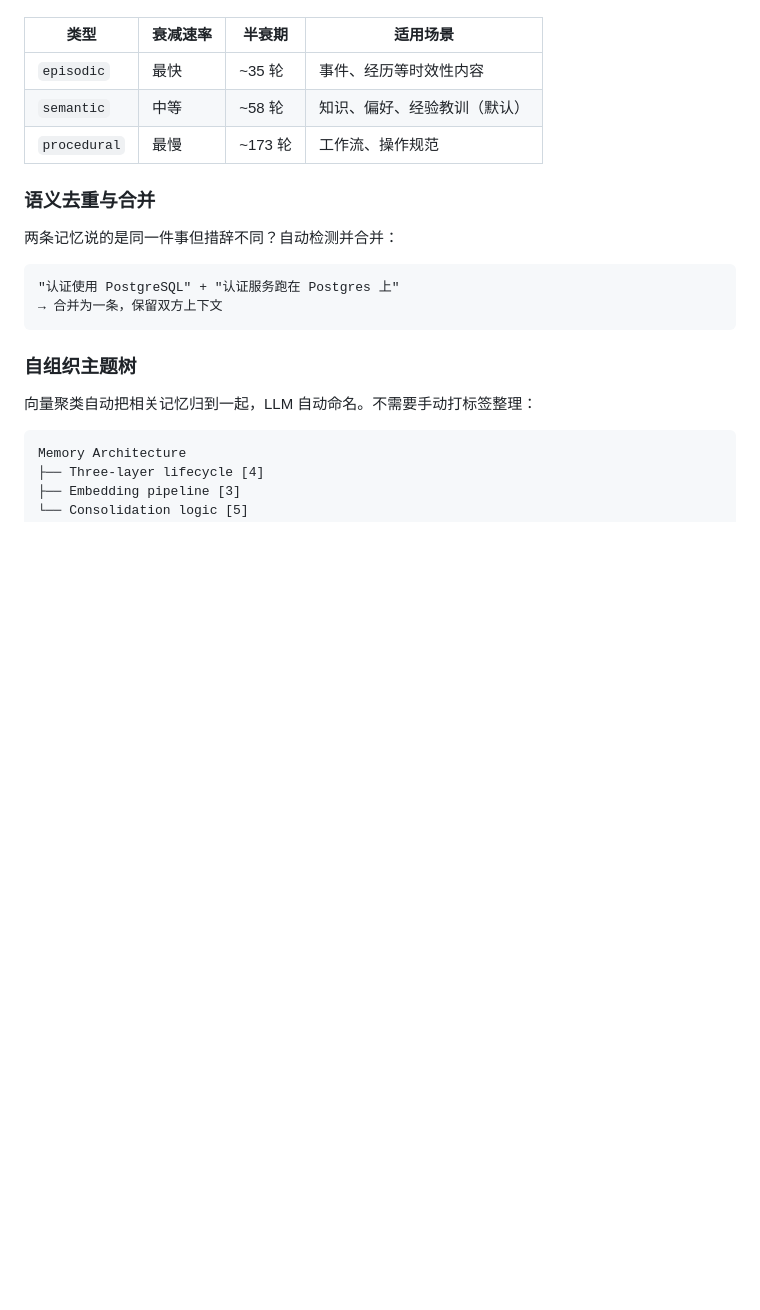
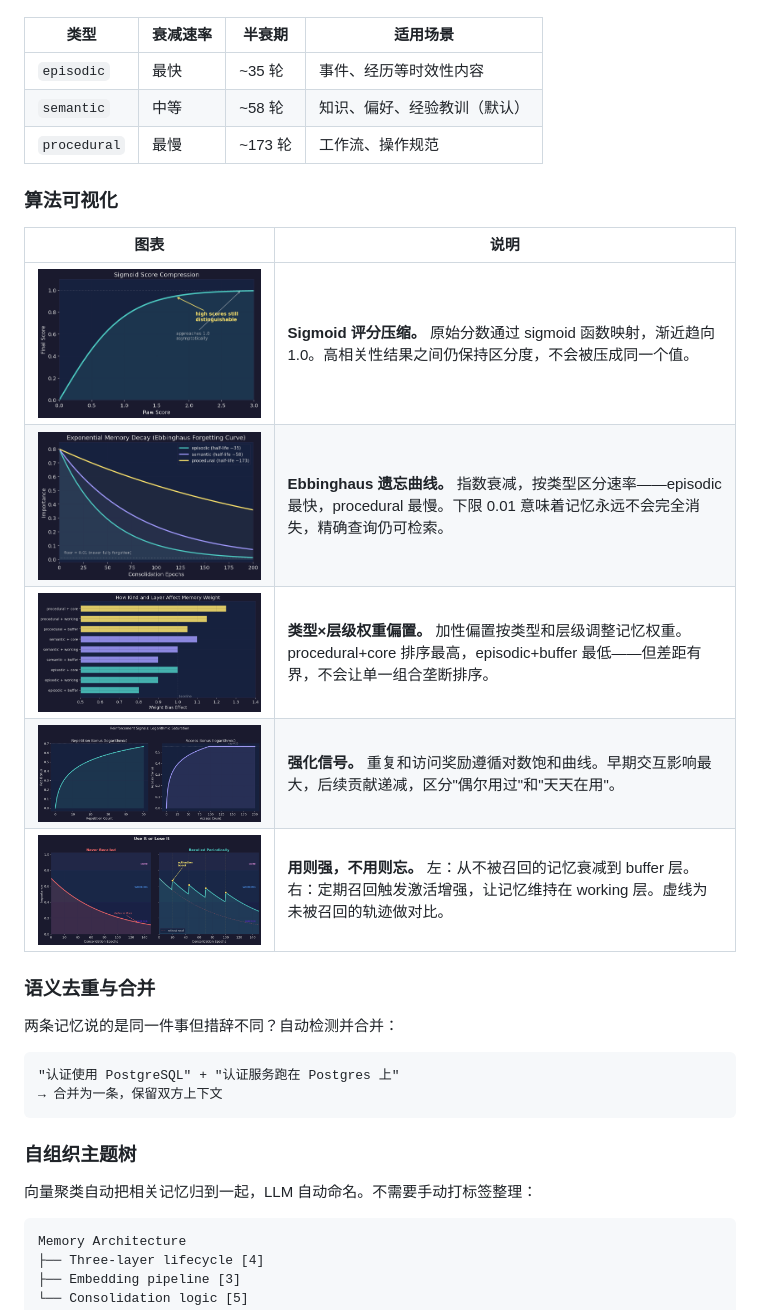
Before and after one commit to kael-bit/engram-rs, a Markdown page: README_CN.md, the part around the change. Rendered like a GitHub page; pictures changed too: docs/images/chart_bias.png (added), docs/images/chart_decay.png (added), docs/images/chart_lifecycle.png (added); blank space fills up the shorter version.

```diff
--- a/README_CN.md
+++ b/README_CN.md
@@ -71,6 +71,16 @@ Working → [持续访问 + LLM 门控] → Core
 | `episodic` | 最快 | ~35 轮 | 事件、经历等时效性内容 |
 | `semantic` | 中等 | ~58 轮 | 知识、偏好、经验教训（默认） |
 | `procedural` | 最慢 | ~173 轮 | 工作流、操作规范 |
+
+### 算法可视化
+
+| 图表 | 说明 |
+|------|------|
+| <img src="docs/images/chart_scoring.png" width="600"> | **Sigmoid 评分压缩。** 原始分数通过 sigmoid 函数映射，渐近趋向 1.0。高相关性结果之间仍保持区分度，不会被压成同一个值。 |
+| <img src="docs/images/chart_decay.png" width="600"> | **Ebbinghaus 遗忘曲线。** 指数衰减，按类型区分速率——episodic 最快，procedural 最慢。下限 0.01 意味着记忆永远不会完全消失，精确查询仍可检索。 |
+| <img src="docs/images/chart_bias.png" width="600"> | **类型×层级权重偏置。** 加性偏置按类型和层级调整记忆权重。procedural+core 排序最高，episodic+buffer 最低——但差距有界，不会让单一组合垄断排序。 |
+| <img src="docs/images/chart_reinforcement.png" width="600"> | **强化信号。** 重复和访问奖励遵循对数饱和曲线。早期交互影响最大，后续贡献递减，区分"偶尔用过"和"天天在用"。 |
+| <img src="docs/images/chart_lifecycle.png" width="600"> | **用则强，不用则忘。** 左：从不被召回的记忆衰减到 buffer 层。右：定期召回触发激活增强，让记忆维持在 working 层。虚线为未被召回的轨迹做对比。 |
 
 ### 语义去重与合并
 
```
Also changed, not shown: README.md (+10 -0 lines).
